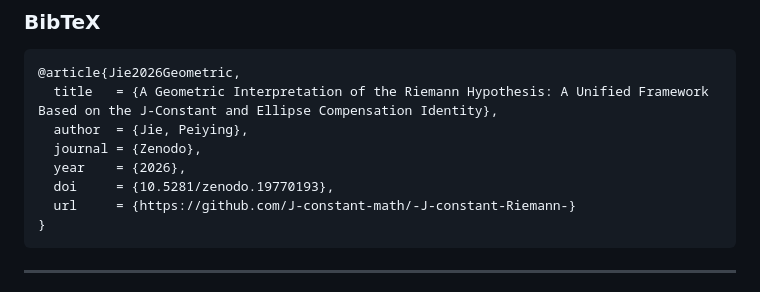
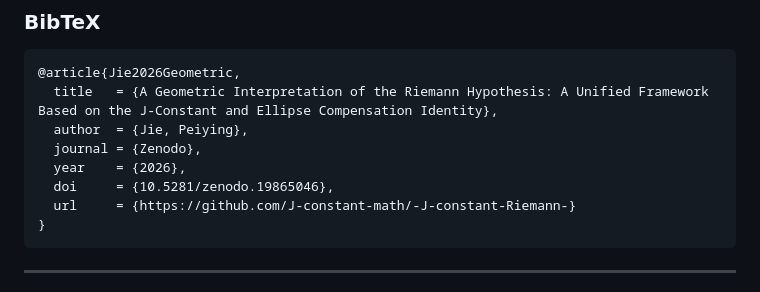
Before and after one commit to J-constant-math/-J-constant-Riemann-, a Markdown page: README.md, the part around one of its changes. Drawn GitHub-style.

Commit message:
Update DOI in README.md
Updated DOI references in README.md to the new DOI.

````diff
--- a/README.md
+++ b/README.md
@@ -64,7 +64,7 @@ All data are machine‑precision and fully reproducible.
   author  = {Jie, Peiying},
   journal = {Zenodo},
   year    = {2026},
-  doi     = {10.5281/zenodo.19770193},
+  doi     = {10.5281/zenodo.19865046},
   url     = {https://github.com/J-constant-math/-J-constant-Riemann-}
 }
 ```
````
Also changed, not shown: other parts of README.md (+2 -2 lines).
